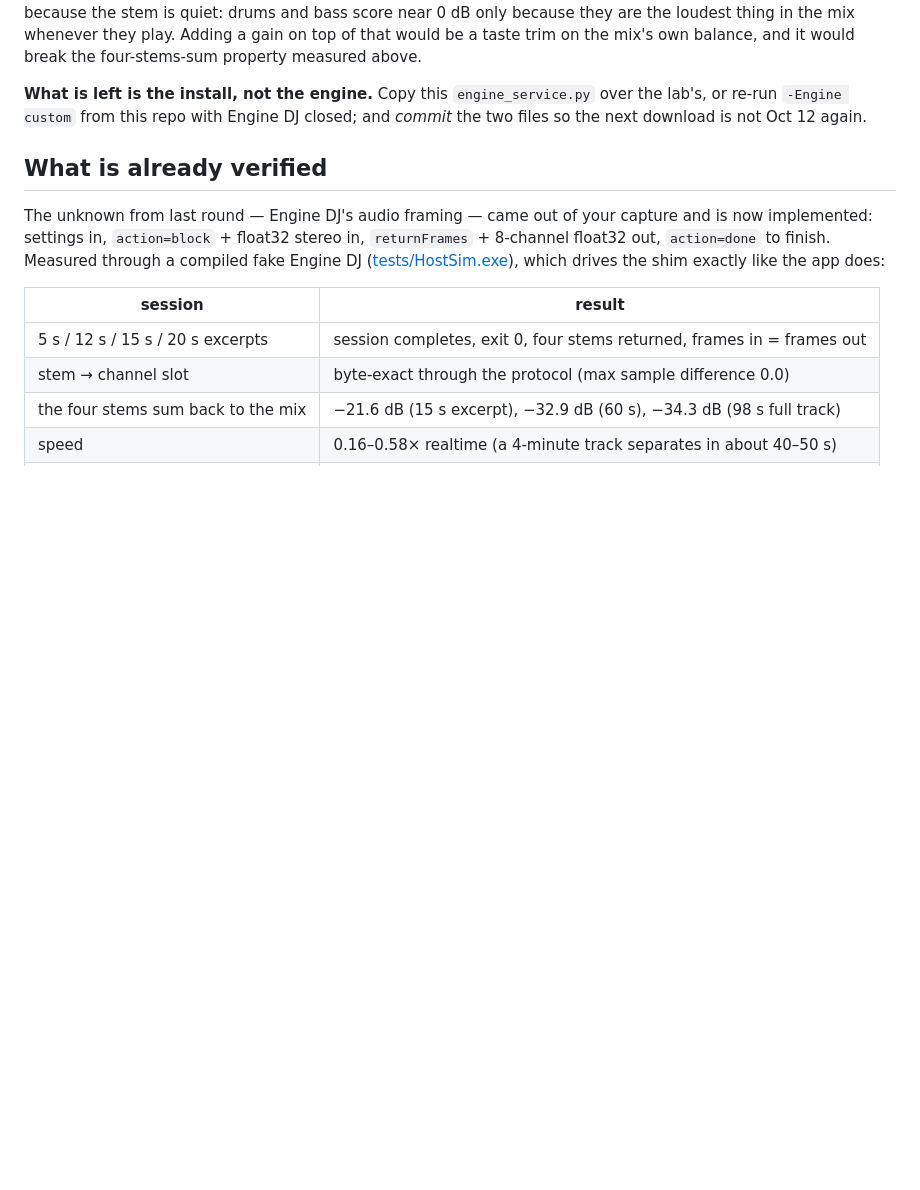
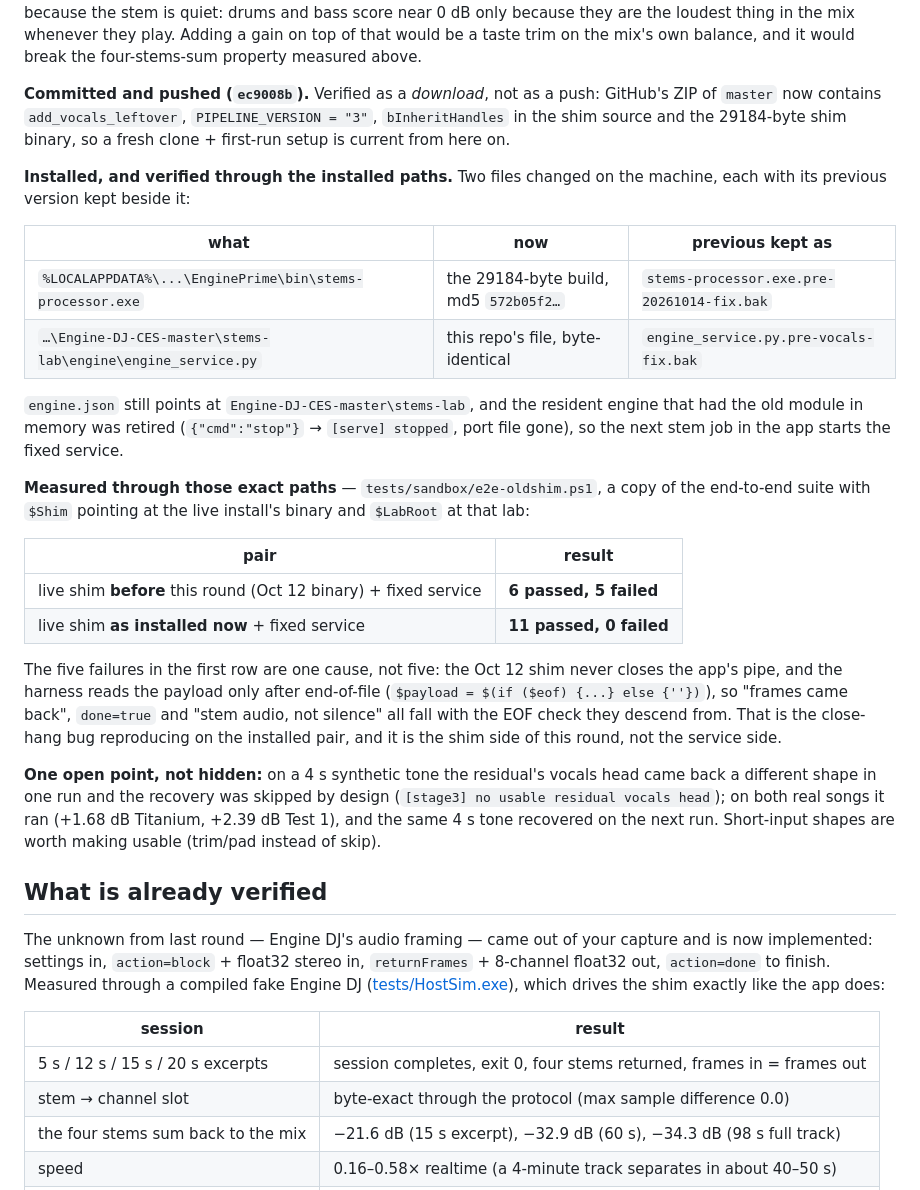
Before and after one commit to LotDog1984/Engine-DJ-CES, a Markdown page: stems-lab/WHAT-TO-DO-NEXT.md, the part around the change. GitHub-like rendering; blank space fills up the shorter version.

Commit message:
Record the 2026-10-14 install: which two files went in, and how the installed pair was verified.
The level fix is only useful once it runs, so note the exact backups and the two end-to-end runs
that measured it - 6/11 with the Oct 12 shim still installed, 11/11 once the shim was updated,
all five of the first row's failures descending from the pipe never reaching end-of-file.

🤖 Generated with Codebuff
Co-Authored-By: Codebuff <noreply@codebuff.com>

```diff
--- a/stems-lab/WHAT-TO-DO-NEXT.md
+++ b/stems-lab/WHAT-TO-DO-NEXT.md
@@ -154,9 +154,40 @@ near 0 dB only because they are the loudest thing in the mix whenever they play.
 top of that would be a taste trim on the mix's own balance, and it would break the four-stems-sum
 property measured above.
 
-**What is left is the install, not the engine.** Copy this `engine_service.py` over the lab's, or
-re-run `-Engine custom` from this repo with Engine DJ closed; and *commit* the two files so the next
-download is not Oct 12 again.
+**Committed and pushed (`ec9008b`).** Verified as a *download*, not as a push: GitHub's ZIP of
+`master` now contains `add_vocals_leftover`, `PIPELINE_VERSION = "3"`, `bInheritHandles` in the shim
+source and the 29184-byte shim binary, so a fresh clone + first-run setup is current from here on.
+
+**Installed, and verified through the installed paths.** Two files changed on the machine, each with
+its previous version kept beside it:
+
+| what | now | previous kept as |
+|---|---|---|
+| `%LOCALAPPDATA%\...\EnginePrime\bin\stems-processor.exe` | the 29184-byte build, md5 `572b05f2…` | `stems-processor.exe.pre-20261014-fix.bak` |
+| `…\Engine-DJ-CES-master\stems-lab\engine\engine_service.py` | this repo's file, byte-identical | `engine_service.py.pre-vocals-fix.bak` |
+
+`engine.json` still points at `Engine-DJ-CES-master\stems-lab`, and the resident engine that had the
+old module in memory was retired (`{"cmd":"stop"}` → `[serve] stopped`, port file gone), so the next
+stem job in the app starts the fixed service.
+
+**Measured through those exact paths** — `tests/sandbox/e2e-oldshim.ps1`, a copy of the end-to-end
+suite with `$Shim` pointing at the live install's binary and `$LabRoot` at that lab:
+
+| pair | result |
+|---|---|
+| live shim **before** this round (Oct 12 binary) + fixed service | **6 passed, 5 failed** |
+| live shim **as installed now** + fixed service | **11 passed, 0 failed** |
+
+The five failures in the first row are one cause, not five: the Oct 12 shim never closes the app's
+pipe, and the harness reads the payload only after end-of-file (`$payload = $(if ($eof) {...} else
+{''})`), so "frames came back", `done=true` and "stem audio, not silence" all fall with the EOF check
+they descend from. That is the close-hang bug reproducing on the installed pair, and it is the shim
+side of this round, not the service side.
+
+**One open point, not hidden:** on a 4 s synthetic tone the residual's vocals head came back a
+different shape in one run and the recovery was skipped by design (`[stage3] no usable residual
+vocals head`); on both real songs it ran (+1.68 dB Titanium, +2.39 dB Test 1), and the same 4 s tone
+recovered on the next run. Short-input shapes are worth making usable (trim/pad instead of skip).
 
 ## What is already verified
 
```
